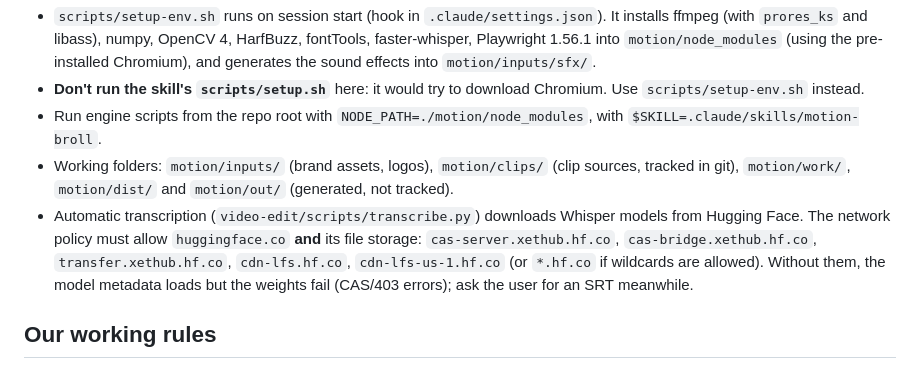
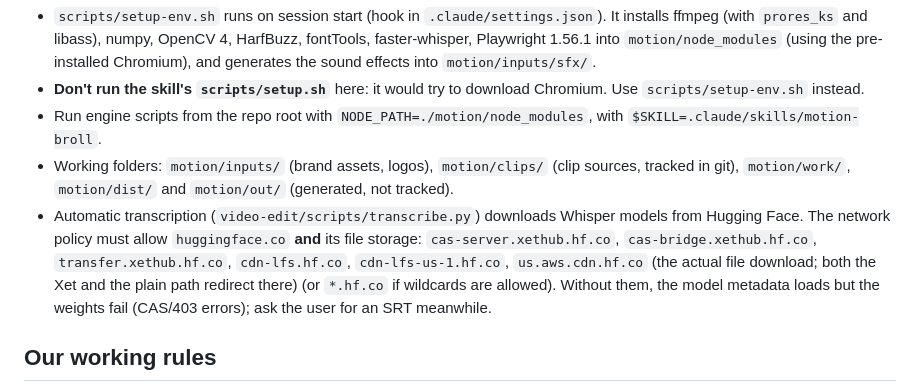
Before and after one commit to Amiryaco/editing-tool, a Markdown page: CLAUDE.md, the part around the change. Rendered like a GitHub page.

Commit message:
CLAUDE.md: add us.aws.cdn.hf.co to the domains transcription needs
Co-Authored-By: Claude Opus 5.5 <noreply@anthropic.com>
Claude-Session: https://claude.ai/code/session_01NfN6TQW77qfV3jmHz9KRmA

```diff
--- a/CLAUDE.md
+++ b/CLAUDE.md
@@ -16,7 +16,7 @@ When the user uploads a video and asks for editing, use `/video-edit` and follow
 - **Don't run the skill's `scripts/setup.sh`** here: it would try to download Chromium. Use `scripts/setup-env.sh` instead.
 - Run engine scripts from the repo root with `NODE_PATH=./motion/node_modules`, with `$SKILL=.claude/skills/motion-broll`.
 - Working folders: `motion/inputs/` (brand assets, logos), `motion/clips/` (clip sources, tracked in git), `motion/work/`, `motion/dist/` and `motion/out/` (generated, not tracked).
-- Automatic transcription (`video-edit/scripts/transcribe.py`) downloads Whisper models from Hugging Face. The network policy must allow `huggingface.co` **and** its file storage: `cas-server.xethub.hf.co`, `cas-bridge.xethub.hf.co`, `transfer.xethub.hf.co`, `cdn-lfs.hf.co`, `cdn-lfs-us-1.hf.co` (or `*.hf.co` if wildcards are allowed). Without them, the model metadata loads but the weights fail (CAS/403 errors); ask the user for an SRT meanwhile.
+- Automatic transcription (`video-edit/scripts/transcribe.py`) downloads Whisper models from Hugging Face. The network policy must allow `huggingface.co` **and** its file storage: `cas-server.xethub.hf.co`, `cas-bridge.xethub.hf.co`, `transfer.xethub.hf.co`, `cdn-lfs.hf.co`, `cdn-lfs-us-1.hf.co`, `us.aws.cdn.hf.co` (the actual file download; both the Xet and the plain path redirect there) (or `*.hf.co` if wildcards are allowed). Without them, the model metadata loads but the weights fail (CAS/403 errors); ask the user for an SRT meanwhile.
 
 ## Our working rules
 
```
